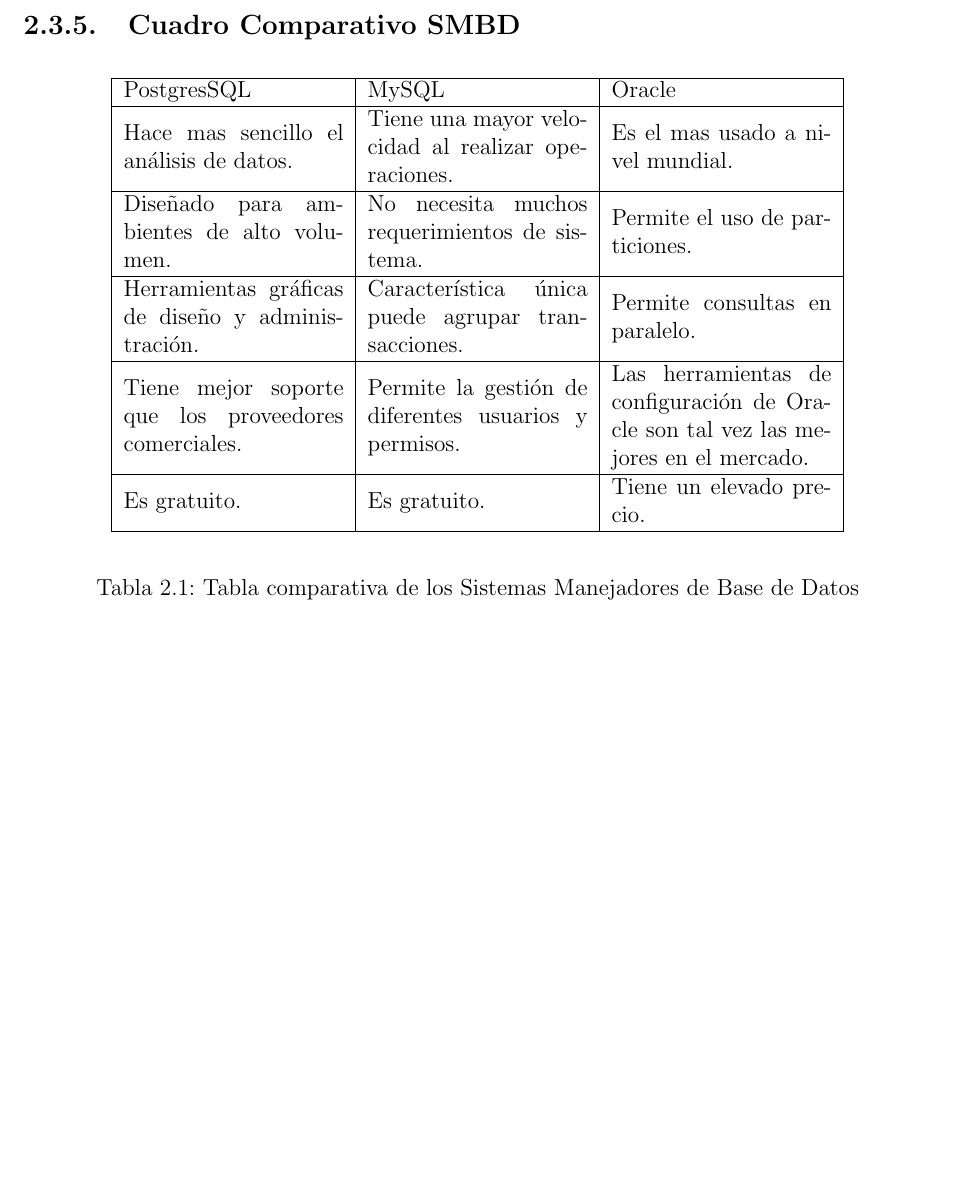
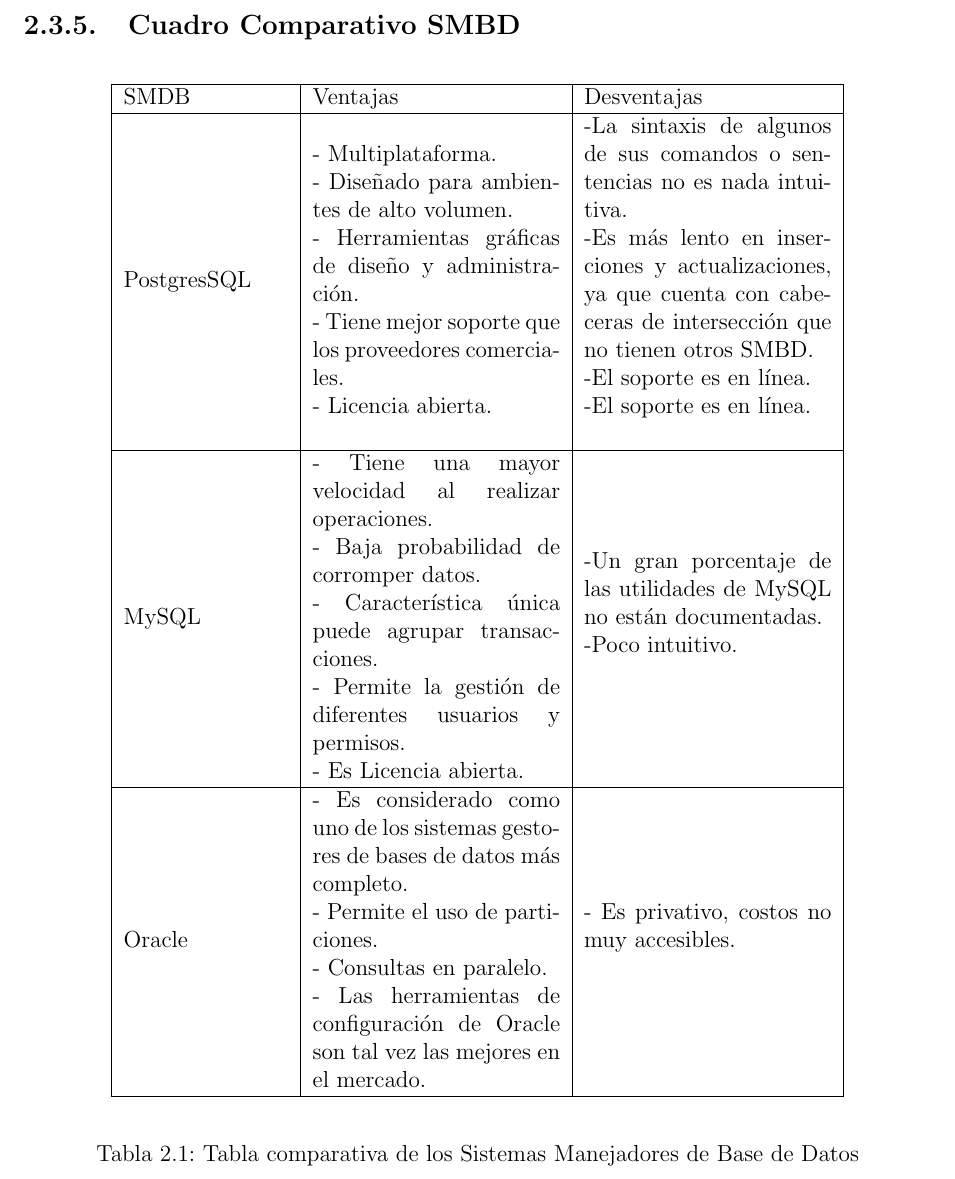
Before and after one commit to rcerqueira11/Tesis-Latex, a LaTeX book (main.tex, which reads sections/marco_conceptual.tex): part of page 18 of 85 before the commit and part of page 18 of 86 after it, cut so that both start at the same text, the shorter picture padded with empty space. Compiled offline with pdfLaTeX.

Commit message:
Adelanto tabla de bd

```diff
--- a/sections/marco_conceptual.tex
+++ b/sections/marco_conceptual.tex
@@ -136,42 +136,71 @@
 
 \newpage
 \subsection{Cuadro Comparativo SMBD}
-
 \begin{table}[H]
 \begin{center}
-\begin{tabular}{ | m{4cm} | m{4cm}| m{4cm}| }
+\begin{tabular}{ | m{3cm} | m{4.5cm}| m{4.5cm}| }
  \hline
- PostgresSQL & MySQL & Oracle \\
+ SMDB & Ventajas & Desventajas \\
  \hline
- Hace mas sencillo el análisis de datos.
+ PostgresSQL
  &
- Tiene una mayor velocidad al realizar operaciones.
+ %ventajas
+ - Multiplataforma.
+ \newline
+ - Diseñado para ambientes de alto volumen.
+ \newline
+ - Herramientas gráficas de diseño y administración.
+ \newline
+ - Tiene mejor soporte que los proveedores comerciales.
+ \newline
+ - Licencia abierta.
  &
- Es el mas usado a nivel mundial.\\
+ %desvantajas \\
+-La sintaxis de algunos de sus comandos o sentencias no es nada intuitiva.
+\newline
+-Es más lento en inserciones y actualizaciones, ya que cuenta con cabeceras de intersección que no tienen otros SMBD.
+\newline
+-El soporte es en línea.
+\newline
+-El soporte es en línea.
+\newline
+\\
+  \hline
+ MySQL
+ &
+ %ventajas
+ - Tiene una mayor velocidad al realizar operaciones.
+  \newline
+ - Baja probabilidad de corromper datos.
+  \newline
+ - Característica única puede agrupar transacciones.
+  \newline
+ - Permite la gestión de diferentes usuarios y permisos.
+  \newline
+ - Es Licencia abierta.
+ &
+ %desvantajas
+ -Un gran porcentaje de las utilidades de MySQL no están documentadas.
+ \newline
+ -Poco intuitivo.
+ \newline
+ \\
  \hline
- Diseñado para ambientes de alto volumen.
+ Oracle
  &
- No necesita muchos requerimientos de sistema.
+ %ventajas
+ - Es considerado como uno de los sistemas gestores de bases de datos más completo.
+  \newline
+ - Permite el uso de particiones.
+  \newline
+ - Consultas en paralelo.
+  \newline
+ - Las herramientas de configuración de Oracle son tal vez las mejores en el mercado.
  &
- Permite el uso de particiones.\\
- \hline
- Herramientas gráficas de diseño y administración.
- &
- Característica única puede agrupar transacciones.
- &
- Permite consultas en paralelo.\\
- \hline
- Tiene mejor soporte que los proveedores comerciales.
- &
- Permite la gestión de diferentes usuarios y permisos.
- &
- Las herramientas de configuración de Oracle son tal vez las mejores en el mercado.\\
- \hline
- Es gratuito.
- &
- Es gratuito.
- &
- Tiene un elevado precio.\\
+ %desvantajas
+ - Es privativo, costos no muy accesibles.
+  \newline
+ \\
  \hline
  \end{tabular}
 \caption{Tabla comparativa de los Sistemas Manejadores de Base de Datos}
@@ -179,7 +208,7 @@
 \end{center}
 \end{table}
 
-
+\newpage
 %https://iessanvicente.com/colaboraciones/oracle.pdf
 
 %%%%%%%%%%%%%%%%%%%%%%%% MOVIL %%%%%%%%%%%%%%%%%%%%%%%%%%%%%%%
```
